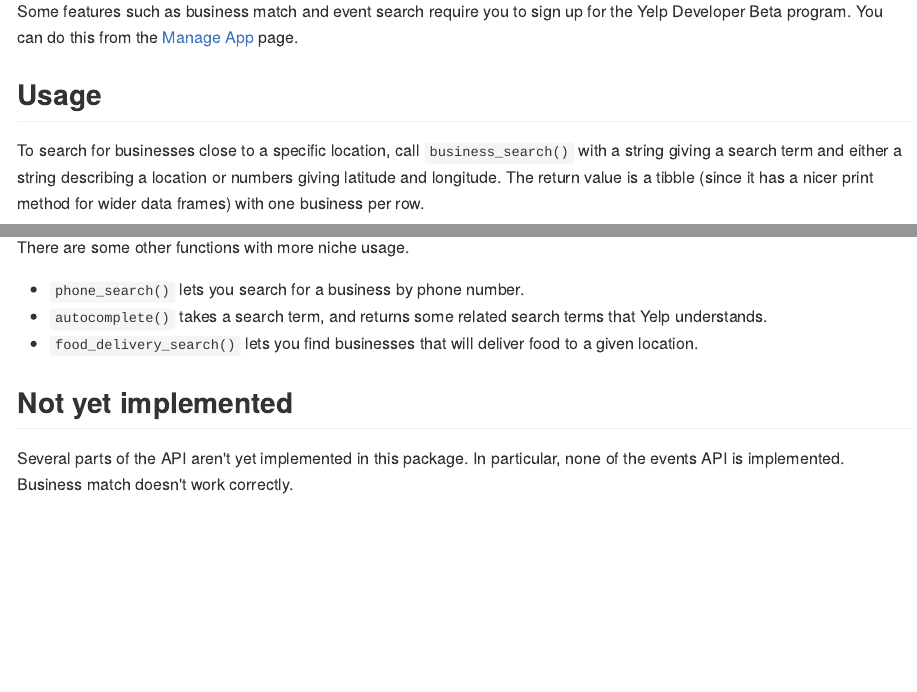
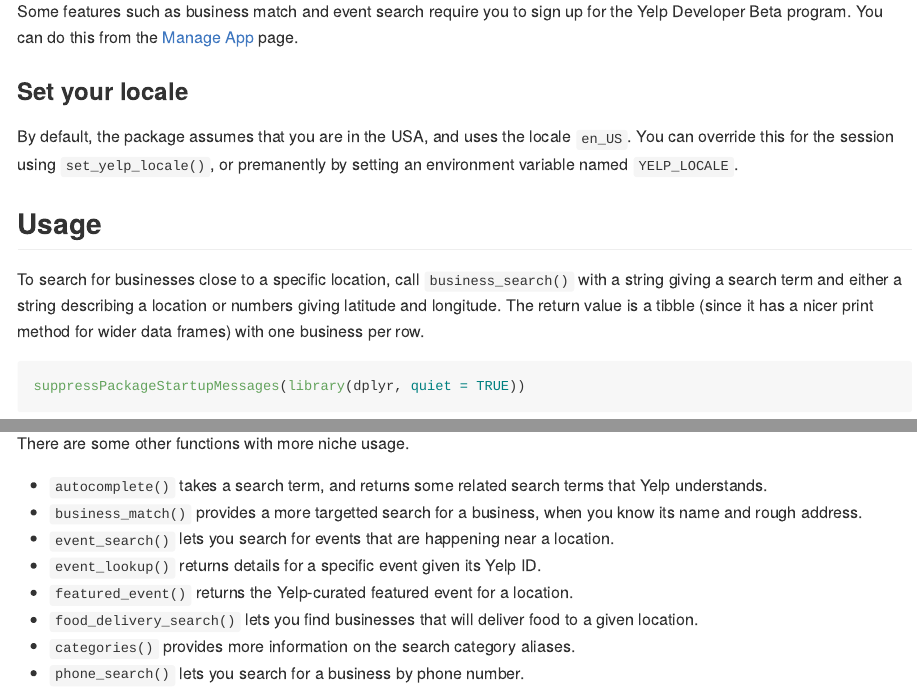
Before and after one commit to richierocks/yelp, an R Markdown document (README.Rmd): the page in a window 1100 px wide, from 990 px down before the commit and from 1040 px down after it, so that both start at the same text, and a second part further down, joined at a grey line. The pictures show the output file README.md that the author committed with the source, drawn offline in the style of GitHub; long lines of code are wrapped.

Commit message:
update README

````diff
--- a/README.Rmd
+++ b/README.Rmd
@@ -60,9 +60,17 @@
 
 Some features such as business match and event search require you to sign up for the Yelp Developer Beta program. You can do this from the [Manage App](https://www.yelp.com/developers/v3/manage_app) page.
 
+### Set your locale
+
+By default, the package assumes that you are in the USA, and uses the locale `en_US`. You can override this for the session using `set_yelp_locale()`, or premanently by setting an environment variable named `YELP_LOCALE`.
+
 ## Usage
 
 To search for businesses close to a specific location, call `business_search()` with a string giving a search term and either a string describing a location or numbers giving latitude and longitude.  The return value is a tibble (since it has a nicer print method for wider data frames) with one business per row.
+
+```{r, load_dplyr}
+suppressPackageStartupMessages(library(dplyr, quiet = TRUE))
+```
 
 ```{r, business_search}
 library(yelp)
@@ -127,10 +135,11 @@
 
 There are some other functions with more niche usage.
 
+- `autocomplete()` takes a search term, and returns some related search terms that Yelp understands.
+- `business_match()` provides a more targetted search for a business, when you know its name and rough address.
+- `event_search()` lets you search for events that are happening near a location.
+- `event_lookup()` returns details for a specific event given its Yelp ID.
+- `featured_event()` returns the Yelp-curated featured event for a location.
+- `food_delivery_search()` lets you find businesses that will deliver food to a given location.
+- `categories()` provides more information on the search category aliases.
 - `phone_search()` lets you search for a business by phone number.
-- `autocomplete()` takes a search term, and returns some related search terms that Yelp understands.
-- `food_delivery_search()` lets you find businesses that will deliver food to a given location.
-
-## Not yet implemented
-
-Several parts of the API aren't yet implemented in this package. In particular, none of the events API is implemented. Business match doesn't work correctly.
````
Also changed, not shown: README.md, 1 other file.
